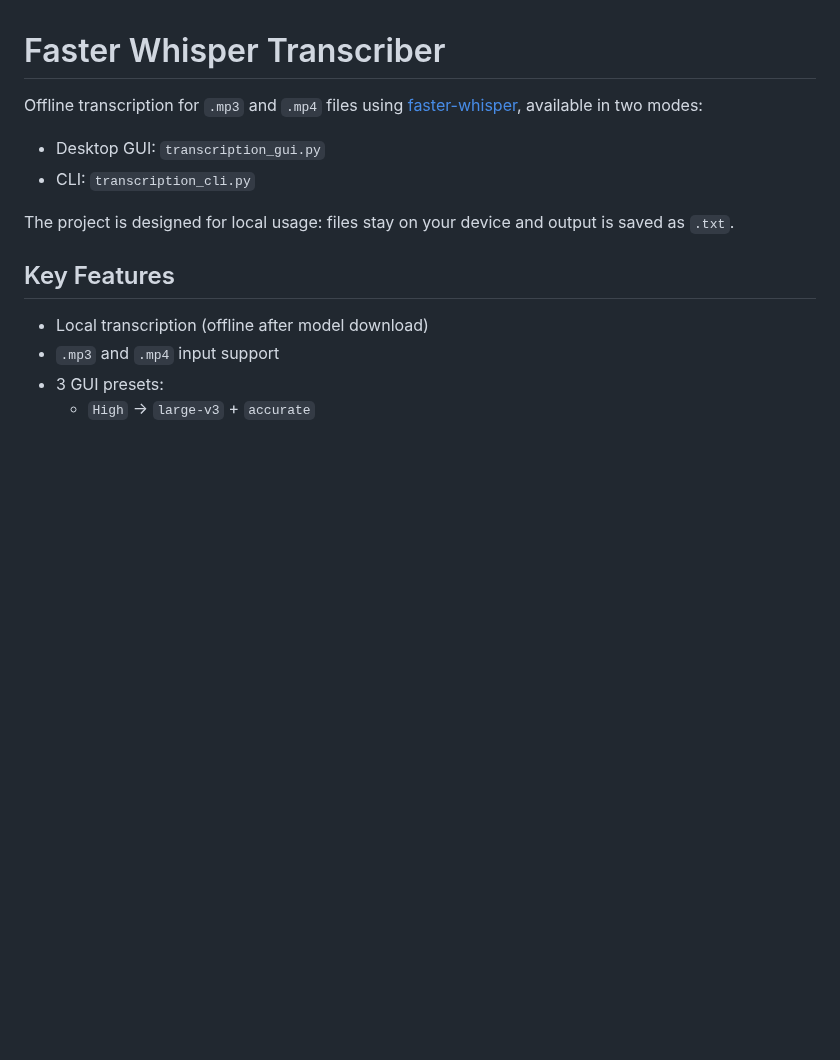
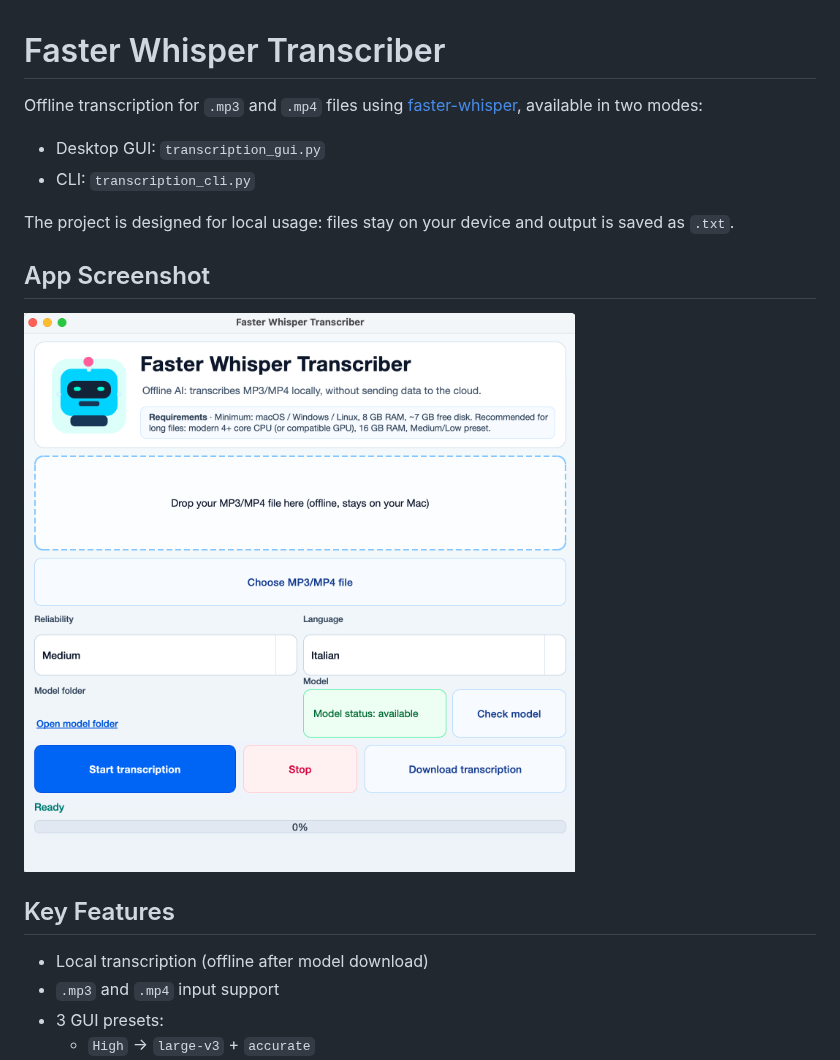
Before and after one commit to etufarini/faster-whisper-transcriber, a Markdown page: README.md, the part around the change. GitHub-like rendering; pictures changed too: screenshots/app-first-screen.png (added); blank space fills up the shorter version.

Commit message:
App first screen

```diff
--- a/README.md
+++ b/README.md
@@ -5,6 +5,10 @@ Offline transcription for `.mp3` and `.mp4` files using [faster-whisper](https:/
 - CLI: `transcription_cli.py`
 
 The project is designed for local usage: files stay on your device and output is saved as `.txt`.
+
+## App Screenshot
+
+![First app screen](screenshots/app-first-screen.png)
 
 ## Key Features
 
```
